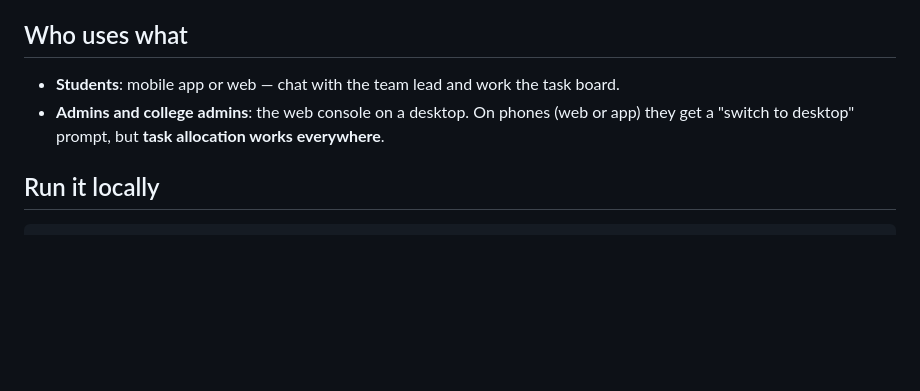
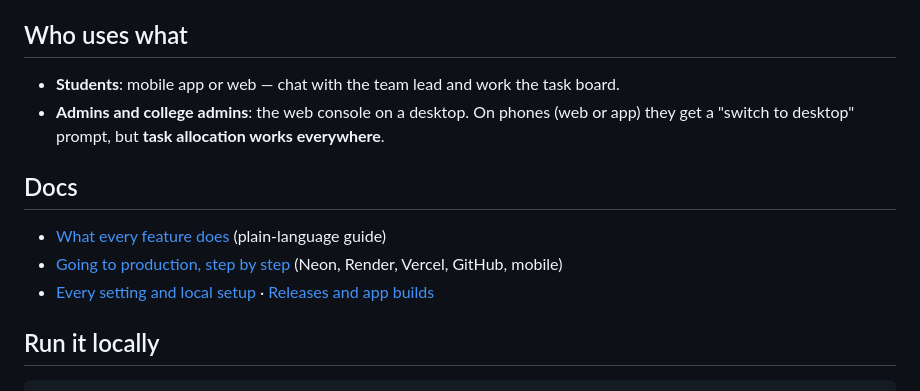
Before and after one commit to mutcherlarahulkumar/Stackstep, a Markdown page: README.md, the part around the change. Rendered like a GitHub page; blank space fills up the shorter version.

````diff
--- a/README.md
+++ b/README.md
@@ -54,6 +54,12 @@ AI review suggestions, push notifications on phones, Orshot certificate artwork.
 - **Admins and college admins**: the web console on a desktop. On phones (web or app) they
   get a "switch to desktop" prompt, but **task allocation works everywhere**.
 
+## Docs
+
+- [What every feature does](docs/FEATURES.md) (plain-language guide)
+- [Going to production, step by step](docs/PRODUCTION.md) (Neon, Render, Vercel, GitHub, mobile)
+- [Every setting and local setup](docs/SETUP.md) · [Releases and app builds](docs/RELEASING.md)
+
 ## Run it locally
 
 ```bash
````
Also changed, not shown: docs/FEATURES.md (added, +171 -0 lines), docs/PRODUCTION.md (added, +334 -0 lines).
